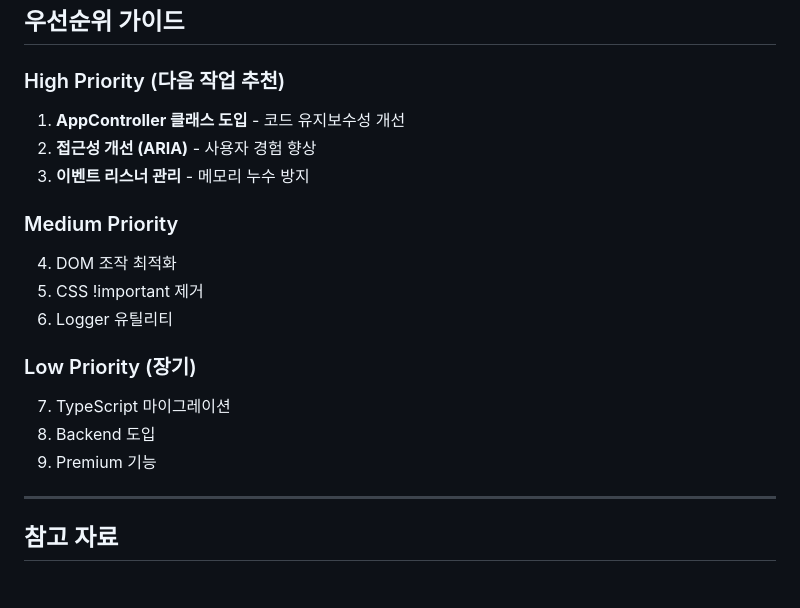
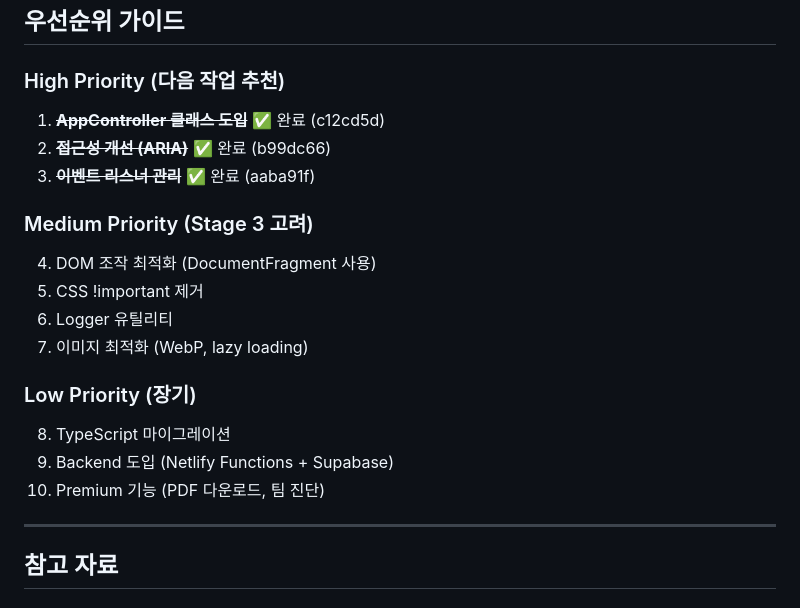
Before and after one commit to Junghoon-83/Link-Lite, a Markdown page: IMPROVEMENT_PLAN.md, the part around one of its changes. Drawn GitHub-style.

```diff
--- a/IMPROVEMENT_PLAN.md
+++ b/IMPROVEMENT_PLAN.md
@@ -182,19 +188,20 @@ CREATE TABLE inquiries (
 ## 우선순위 가이드
 
 ### High Priority (다음 작업 추천)
-1. **AppController 클래스 도입** - 코드 유지보수성 개선
-2. **접근성 개선 (ARIA)** - 사용자 경험 향상
-3. **이벤트 리스너 관리** - 메모리 누수 방지
+1. ~~**AppController 클래스 도입**~~ ✅ 완료 (c12cd5d)
+2. ~~**접근성 개선 (ARIA)**~~ ✅ 완료 (b99dc66)
+3. ~~**이벤트 리스너 관리**~~ ✅ 완료 (aaba91f)
 
-### Medium Priority
-4. DOM 조작 최적화
+### Medium Priority (Stage 3 고려)
+4. DOM 조작 최적화 (DocumentFragment 사용)
 5. CSS !important 제거
 6. Logger 유틸리티
+7. 이미지 최적화 (WebP, lazy loading)
 
 ### Low Priority (장기)
-7. TypeScript 마이그레이션
-8. Backend 도입
-9. Premium 기능
+8. TypeScript 마이그레이션
+9. Backend 도입 (Netlify Functions + Supabase)
+10. Premium 기능 (PDF 다운로드, 팀 진단)
 
 ---
 
```
Also changed, not shown: other parts of IMPROVEMENT_PLAN.md (+35 -23 lines).
